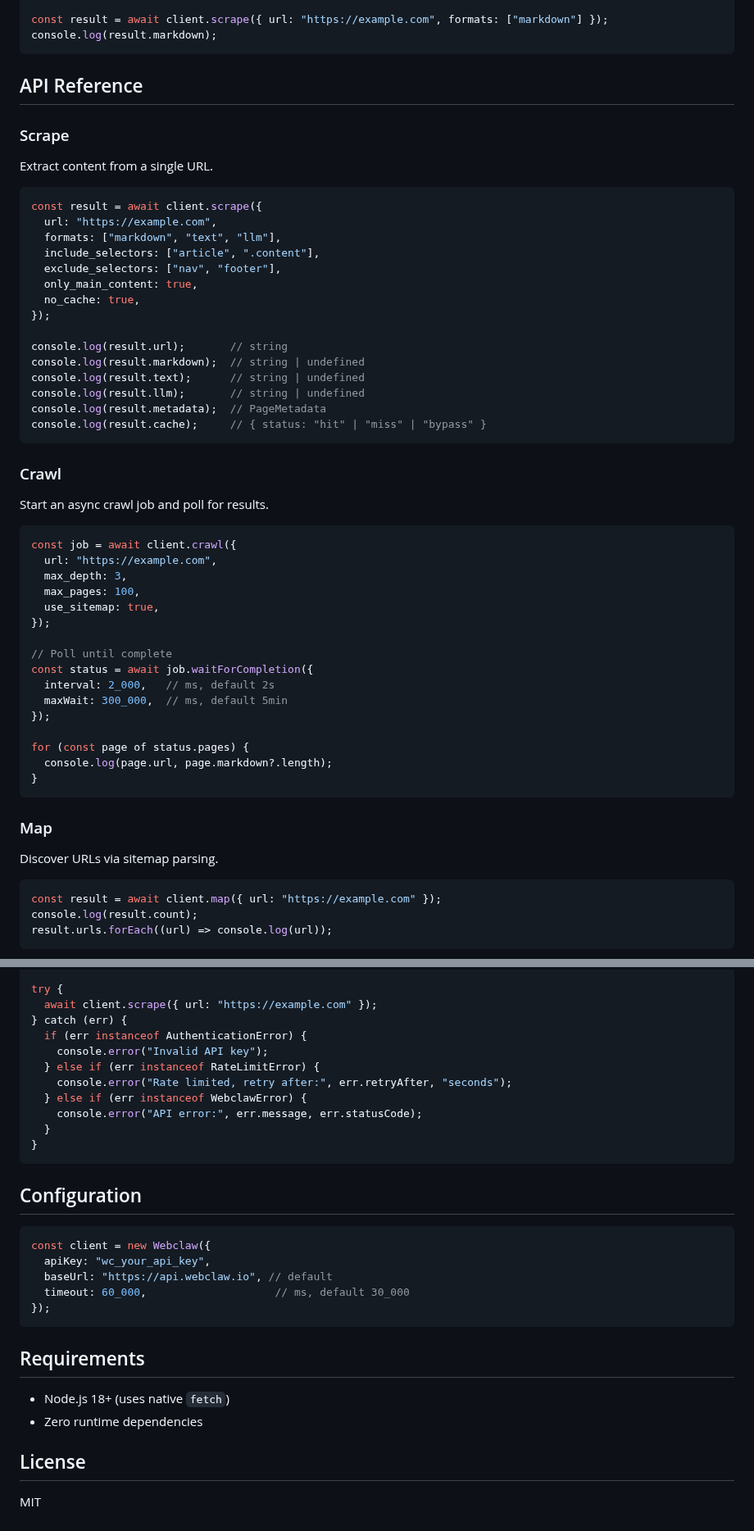
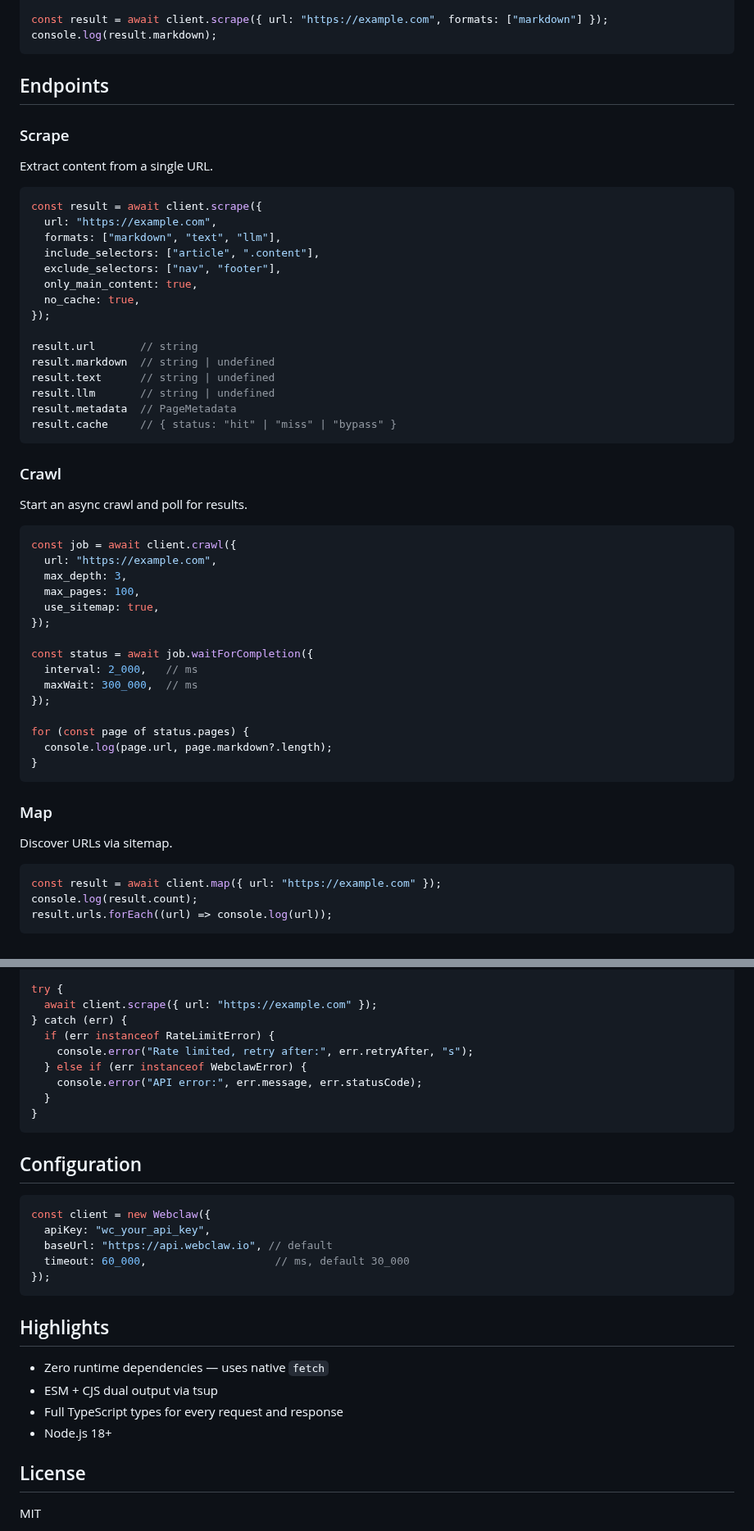
Before and after one commit to 0xMassi/webclaw-js, a Markdown page: README.md, 2 parts joined by grey strips. Shown at 82% size. Drawn GitHub-style.

````diff
--- a/README.md
+++ b/README.md
@@ -19,7 +33,7 @@ const result = await client.scrape({ url: "https://example.com", formats: ["mark
 console.log(result.markdown);
 ```
 
-## API Reference
+## Endpoints
 
 ### Scrape
 
@@ -35,17 +49,17 @@ const result = await client.scrape({
   no_cache: true,
 });
 
-console.log(result.url);       // string
-console.log(result.markdown);  // string | undefined
-console.log(result.text);      // string | undefined
-console.log(result.llm);       // string | undefined
-console.log(result.metadata);  // PageMetadata
-console.log(result.cache);     // { status: "hit" | "miss" | "bypass" }
+result.url       // string
+result.markdown  // string | undefined
+result.text      // string | undefined
+result.llm       // string | undefined
+result.metadata  // PageMetadata
+result.cache     // { status: "hit" | "miss" | "bypass" }
 ```
 
 ### Crawl
 
-Start an async crawl job and poll for results.
+Start an async crawl and poll for results.
 
 ```typescript
 const job = await client.crawl({
@@ -55,10 +69,9 @@ const job = await client.crawl({
   use_sitemap: true,
 });
 
-// Poll until complete
 const status = await job.waitForCompletion({
-  interval: 2_000,   // ms, default 2s
-  maxWait: 300_000,  // ms, default 5min
+  interval: 2_000,   // ms
+  maxWait: 300_000,  // ms
 });
 
 for (const page of status.pages) {
@@ -68,7 +81,7 @@ for (const page of status.pages) {
 
 ### Map
 
-Discover URLs via sitemap parsing.
+Discover URLs via sitemap.
 
 ```typescript
 const result = await client.map({ url: "https://example.com" });
@@ -153,10 +154,8 @@ import {
 try {
   await client.scrape({ url: "https://example.com" });
 } catch (err) {
-  if (err instanceof AuthenticationError) {
-    console.error("Invalid API key");
-  } else if (err instanceof RateLimitError) {
-    console.error("Rate limited, retry after:", err.retryAfter, "seconds");
+  if (err instanceof RateLimitError) {
+    console.error("Rate limited, retry after:", err.retryAfter, "s");
   } else if (err instanceof WebclawError) {
     console.error("API error:", err.message, err.statusCode);
   }
@@ -173,10 +172,12 @@ const client = new Webclaw({
 });
 ```
 
-## Requirements
+## Highlights
 
-- Node.js 18+ (uses native `fetch`)
-- Zero runtime dependencies
+- Zero runtime dependencies — uses native `fetch`
+- ESM + CJS dual output via tsup
+- Full TypeScript types for every request and response
+- Node.js 18+
 
 ## License
 
````
Also changed, not shown: other parts of README.md (+20 -18 lines), .github/banner.png (added), 1 other file.
